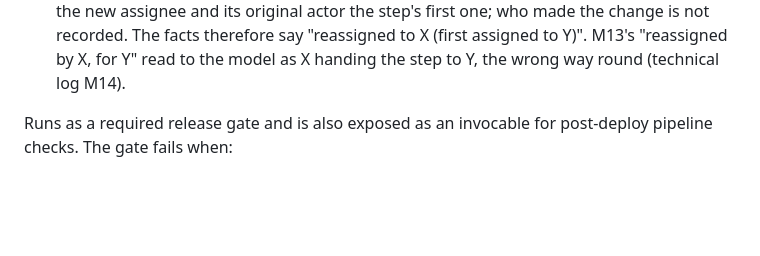
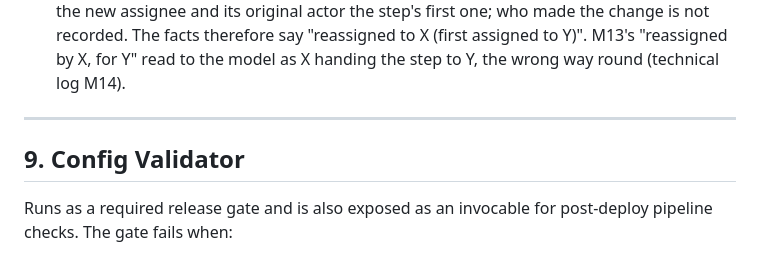
Before and after one commit to konigtejas/Approval-Matrix, a Markdown page: docs/architecture.md, the part around the change. Drawn GitHub-style; blank space fills up the shorter version.

Commit message:
Restore the architecture document's section 9 heading, lost in M14
M14's note at the end of section 8 replaced the separator and the
"## 9. Config Validator" heading, so the validator section ran on from
section 8. Both are restored as they stood at e81f487.

Co-Authored-By: Claude Opus 5.5 <noreply@anthropic.com>

```diff
--- a/docs/architecture.md
+++ b/docs/architecture.md
@@ -774,6 +774,9 @@ the reader, has its own row read for them without sharing and flagged `visibleAs
   facts therefore say "reassigned to X (first assigned to Y)". M13's "reassigned by X, for Y" read to
   the model as X handing the step to Y, the wrong way round (technical log M14).
 
+---
+
+## 9. Config Validator
 
 Runs as a required release gate and is also exposed as an invocable for post-deploy pipeline checks. The gate fails when:
 
```
